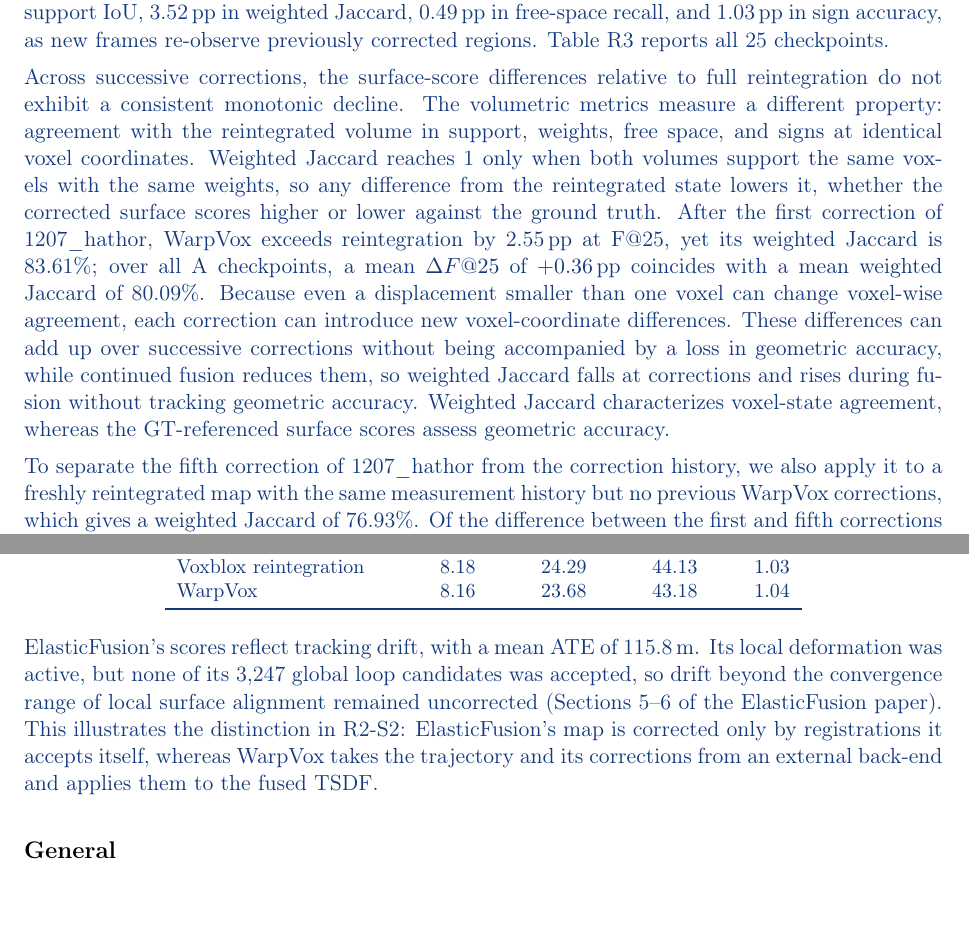
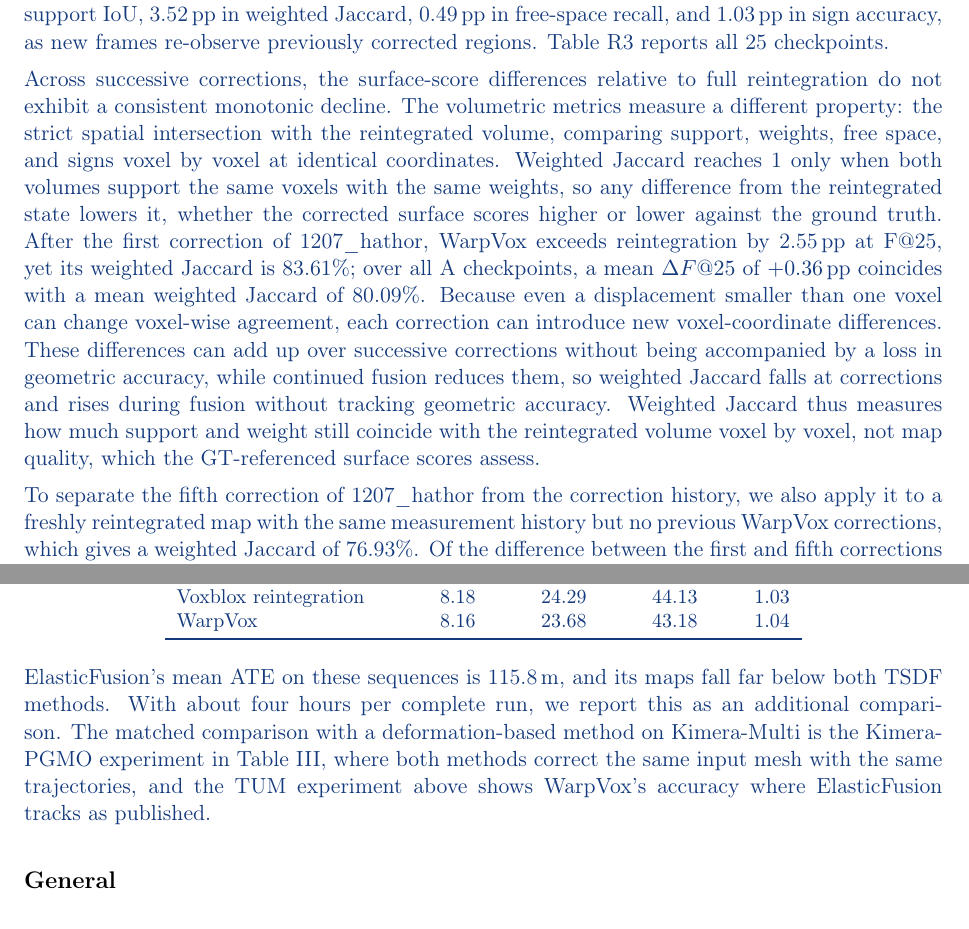
Before and after one commit to giltchcity/-LAR-6202-Wapox-ylper, a LaTeX document (main.tex): two parts of pages 4 and 8 of 18, joined at a grey line, cut so that both start at the same text. Compiled offline with pdfLaTeX.

Commit message:
Response: R1-3(c) ablation wording, R1-3(b) metric scope, R2-S3 Kimera-Multi paragraph
- R1-3(c): describe the verification ablation compactly; attribute the drop to the verification step as a whole
- R1-3(b): state that weighted Jaccard is a strict voxel-by-voxel intersection with reintegration, not map quality
- R2-S3: keep the ATE, drop the other explanations; point to Kimera-PGMO (Table III) and TUM

Co-Authored-By: Claude Opus 5.5 <noreply@anthropic.com>
Claude-Session: https://claude.ai/code/session_01WJ8Q9XpeVFcdjhu2CaNCjq

```diff
--- a/main.tex
+++ b/main.tex
@@ -111,7 +111,7 @@ We evaluated repeated correction and continued fusion on the five multi-loop seq
 
 Surface accuracy remains on par with reintegration through repeated correction and fusion: mean $\Delta F@25$ is $+0.36$\,pp at A and $-0.01$\,pp at B. Continued fusion improves all four volumetric-consistency metrics in each of the ten A-to-B intervals, with mean paired gains of 2.99\,pp in support IoU, 3.52\,pp in weighted Jaccard, 0.49\,pp in free-space recall, and 1.03\,pp in sign accuracy, as new frames re-observe previously corrected regions. Table~\ref{tab:reply-cycles} reports all 25 checkpoints.
 
-Across successive corrections, the surface-score differences relative to full reintegration do not exhibit a consistent monotonic decline. The volumetric metrics measure a different property: agreement with the reintegrated volume in support, weights, free space, and signs at identical voxel coordinates. Weighted Jaccard reaches 1 only when both volumes support the same voxels with the same weights, so any difference from the reintegrated state lowers it, whether the corrected surface scores higher or lower against the ground truth. After the first correction of 1207\_hathor, WarpVox exceeds reintegration by 2.55\,pp at F@25, yet its weighted Jaccard is 83.61\%; over all A checkpoints, a mean $\Delta F@25$ of $+0.36$\,pp coincides with a mean weighted Jaccard of 80.09\%. Because even a displacement smaller than one voxel can change voxel-wise agreement, each correction can introduce new voxel-coordinate differences. These differences can add up over successive corrections without being accompanied by a loss in geometric accuracy, while continued fusion reduces them, so weighted Jaccard falls at corrections and rises during fusion without tracking geometric accuracy. Weighted Jaccard characterizes voxel-state agreement, whereas the GT-referenced surface scores assess geometric accuracy.
+Across successive corrections, the surface-score differences relative to full reintegration do not exhibit a consistent monotonic decline. The volumetric metrics measure a different property: the strict spatial intersection with the reintegrated volume, comparing support, weights, free space, and signs voxel by voxel at identical coordinates. Weighted Jaccard reaches 1 only when both volumes support the same voxels with the same weights, so any difference from the reintegrated state lowers it, whether the corrected surface scores higher or lower against the ground truth. After the first correction of 1207\_hathor, WarpVox exceeds reintegration by 2.55\,pp at F@25, yet its weighted Jaccard is 83.61\%; over all A checkpoints, a mean $\Delta F@25$ of $+0.36$\,pp coincides with a mean weighted Jaccard of 80.09\%. Because even a displacement smaller than one voxel can change voxel-wise agreement, each correction can introduce new voxel-coordinate differences. These differences can add up over successive corrections without being accompanied by a loss in geometric accuracy, while continued fusion reduces them, so weighted Jaccard falls at corrections and rises during fusion without tracking geometric accuracy. Weighted Jaccard thus measures how much support and weight still coincide with the reintegrated volume voxel by voxel, not map quality, which the GT-referenced surface scores assess.
 
 To separate the fifth correction of 1207\_hathor from the correction history, we also apply it to a freshly reintegrated map with the same measurement history but no previous WarpVox corrections, which gives a weighted Jaccard of 76.93\%. Of the difference between the first and fifth corrections in the continuous run (83.61\% vs.\ 71.84\%), 6.68 points therefore arise from the fifth correction itself and 5.09 points from voxel state carried from earlier corrections, while $\Delta F@25$ at this checkpoint is $+1.12$\,pp.
 
@@ -223,7 +223,7 @@ Voxblox reintegration & 8.18 & 24.29 & 44.13 & 1.03\\
 WarpVox & 8.16 & 23.68 & 43.18 & 1.04\\\bottomrule
 \end{tabular}
 \end{center}
-ElasticFusion's scores reflect tracking drift, with a mean ATE of 115.8\,m. Its local deformation was active, but none of its 3,247 global loop candidates was accepted, so drift beyond the convergence range of local surface alignment remained uncorrected (Sections 5--6 of the ElasticFusion paper). This illustrates the distinction in R2-S2: ElasticFusion's map is corrected only by registrations it accepts itself, whereas WarpVox takes the trajectory and its corrections from an external back-end and applies them to the fused TSDF.
+ElasticFusion's mean ATE on these sequences is 115.8\,m, and its maps fall far below both TSDF methods. With about four hours per complete run, we report this as an additional comparison. The matched comparison with a deformation-based method on Kimera-Multi is the Kimera-PGMO experiment in Table III, where both methods correct the same input mesh with the same trajectories, and the TUM experiment above shows WarpVox's accuracy where ElasticFusion tracks as published.
 \end{reply}
 \subsection*{General}
 
```
Also changed, not shown: main.tex (2 more changed lines).
